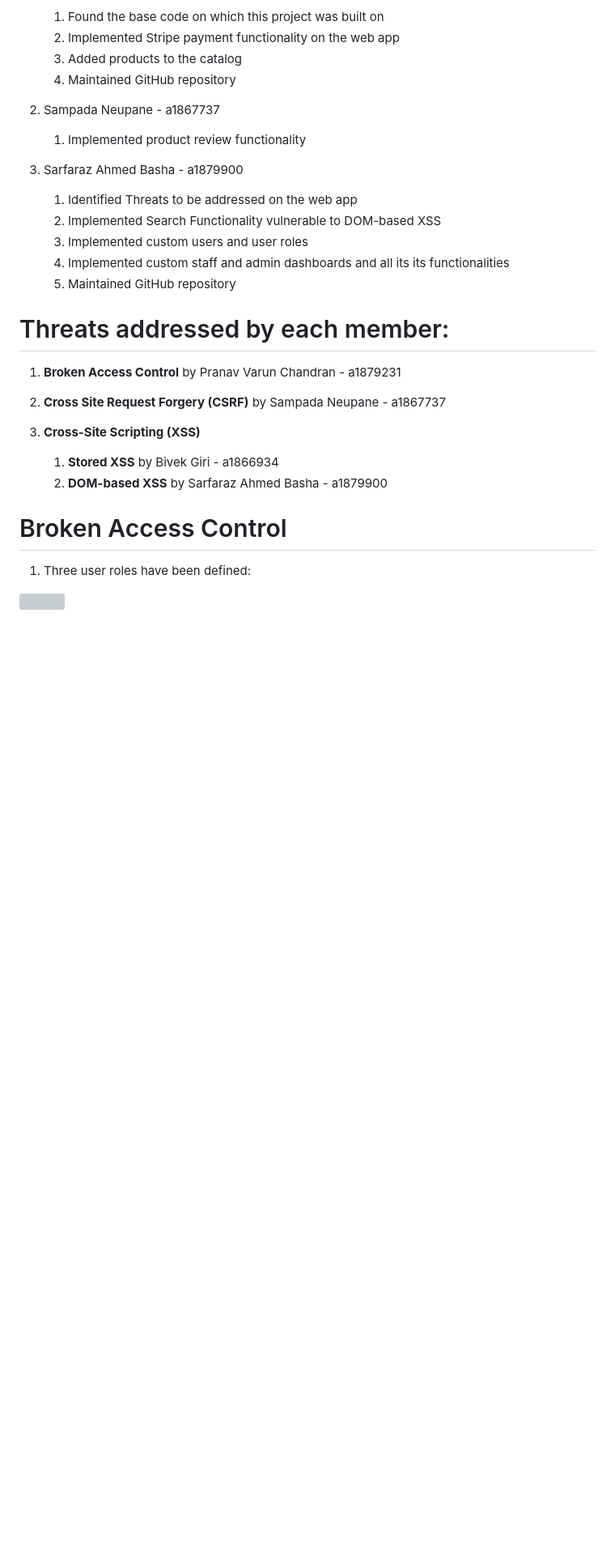
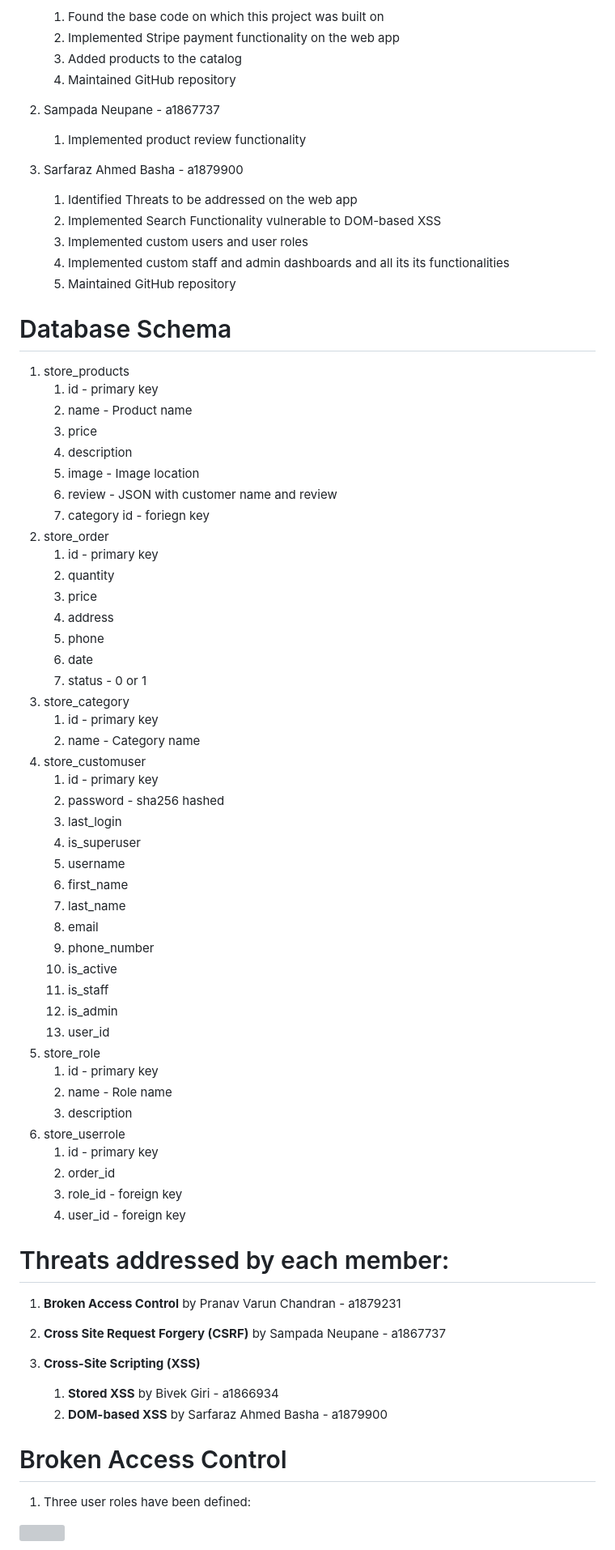
Before and after one commit to pvchan/7307, a Markdown page: README.md, the part around the change. Shown: that part at 81% size. Drawn GitHub-style; blank space fills up the shorter version; grey boxes are pictures that could not be loaded.

```diff
--- a/README.md
+++ b/README.md
@@ -38,6 +38,50 @@
    4. Implemented custom staff and admin dashboards and all its its functionalities
    5. Maintained GitHub repository
 
+
+# Database Schema
+1. store_products
+   1. id - primary key
+   2. name - Product name
+   3. price
+   4. description
+   5. image - Image location
+   6. review - JSON with customer name and review
+   7. category id - foriegn key
+2. store_order
+   1. id - primary key
+   2. quantity
+   3. price
+   4. address
+   5. phone
+   6. date
+   7. status - 0 or 1
+3. store_category
+   1. id - primary key
+   2. name - Category name
+4. store_customuser
+   1. id - primary key
+   2. password - sha256 hashed
+   3. last_login
+   4. is_superuser
+   5. username
+   6. first_name
+   7. last_name
+   8. email
+   9. phone_number
+   10. is_active
+   11. is_staff
+   12. is_admin
+   13. user_id
+5. store_role
+   1. id - primary key
+   2. name - Role name
+   3. description
+6. store_userrole
+   1. id - primary key
+   2. order_id
+   3. role_id - foreign key
+   4. user_id - foreign key
 
 # Threats addressed by each member:
 
```
